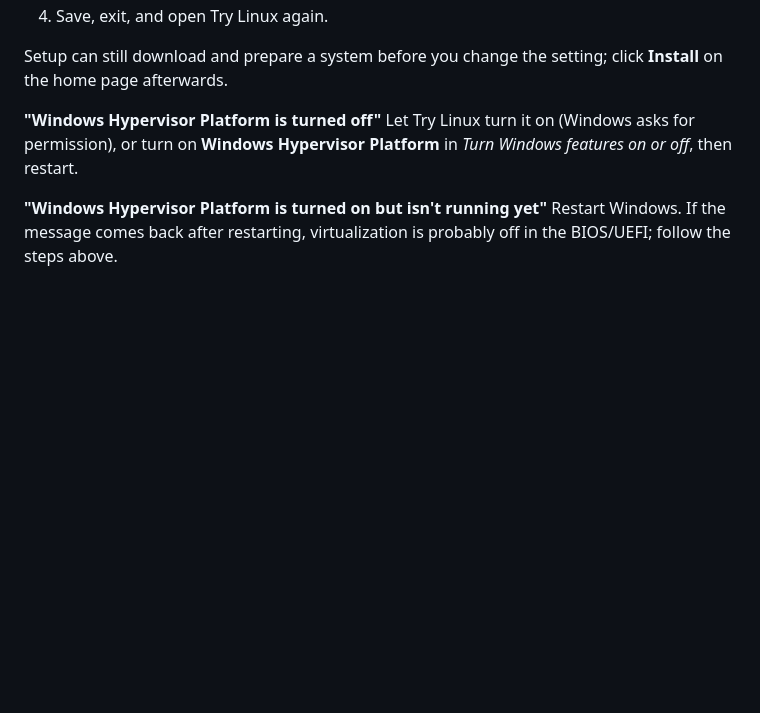
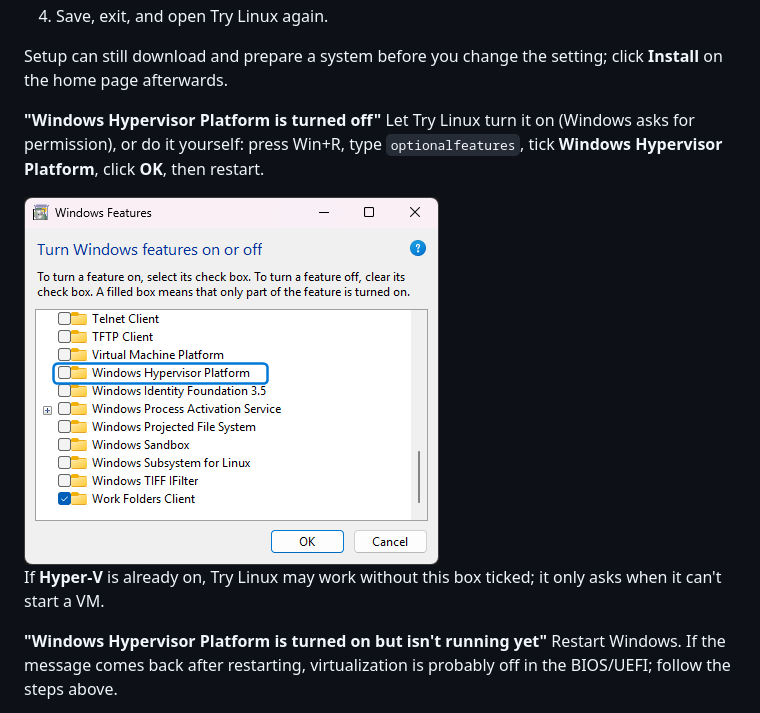
Before and after one commit to donnysaengkio/try-linux, a Markdown page: README.md, the part around one of its changes. Rendered like a GitHub page; pictures changed too: docs/images/troubleshoot-windows-features.png (added); blank space fills up the shorter version.

```diff
--- a/README.md
+++ b/README.md
@@ -113,8 +124,13 @@ Setup can still download and prepare a system before you change the setting; cli
 **Install** on the home page afterwards.
 
 **"Windows Hypervisor Platform is turned off"**
-Let Try Linux turn it on (Windows asks for permission), or turn on **Windows Hypervisor
-Platform** in *Turn Windows features on or off*, then restart.
+Let Try Linux turn it on (Windows asks for permission), or do it yourself: press Win+R,
+type `optionalfeatures`, tick **Windows Hypervisor Platform**, click **OK**, then restart.
+
+<img src="docs/images/troubleshoot-windows-features.png" alt="Turn Windows features on or off, with Windows Hypervisor Platform outlined" width="415">
+
+If **Hyper-V** is already on, Try Linux may work without this box ticked; it only asks
+when it can't start a VM.
 
 **"Windows Hypervisor Platform is turned on but isn't running yet"**
 Restart Windows. If the message comes back after restarting, virtualization is
```
Also changed, not shown: other parts of README.md (+11 -0 lines), docs/images/troubleshoot-advanced-startup.png (added), docs/images/troubleshoot-bios-message.png (added), docs/images/troubleshoot-task-manager.png (added).
